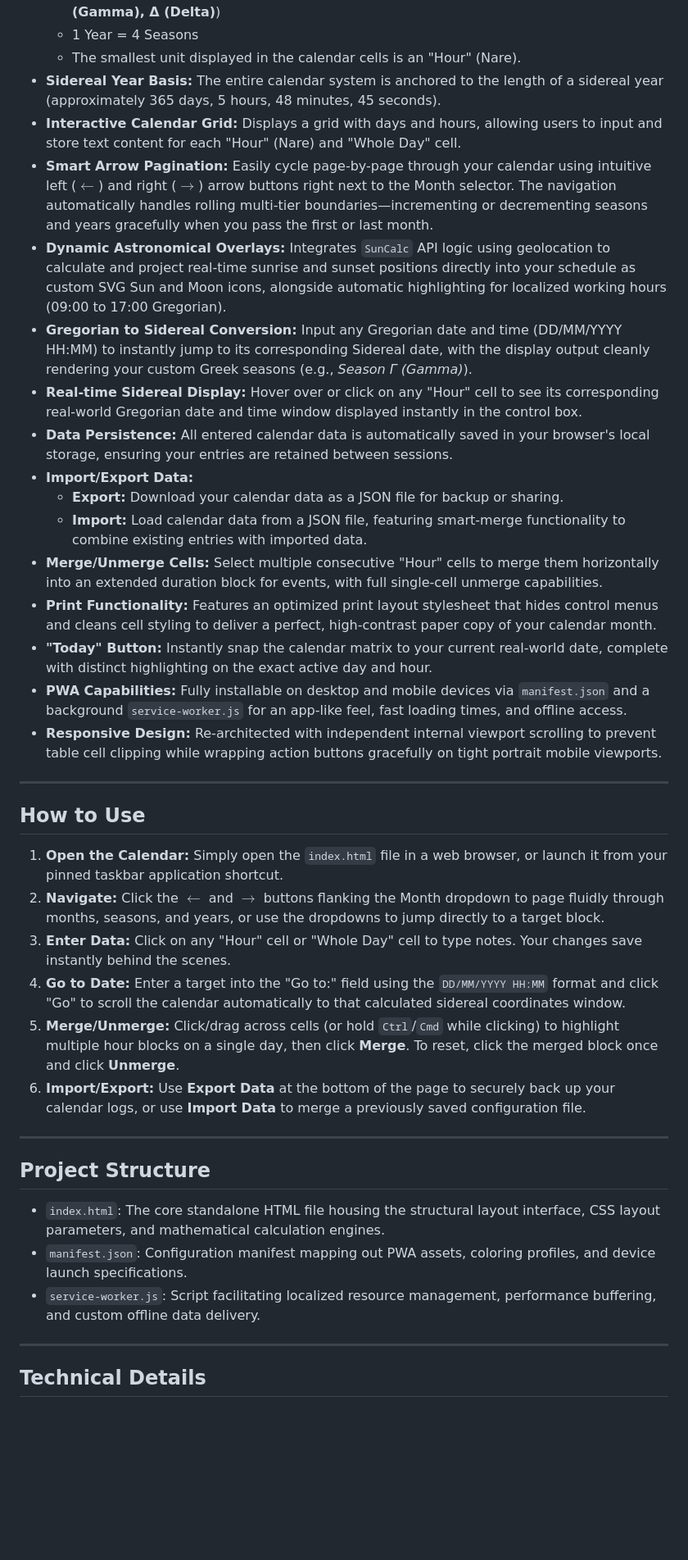
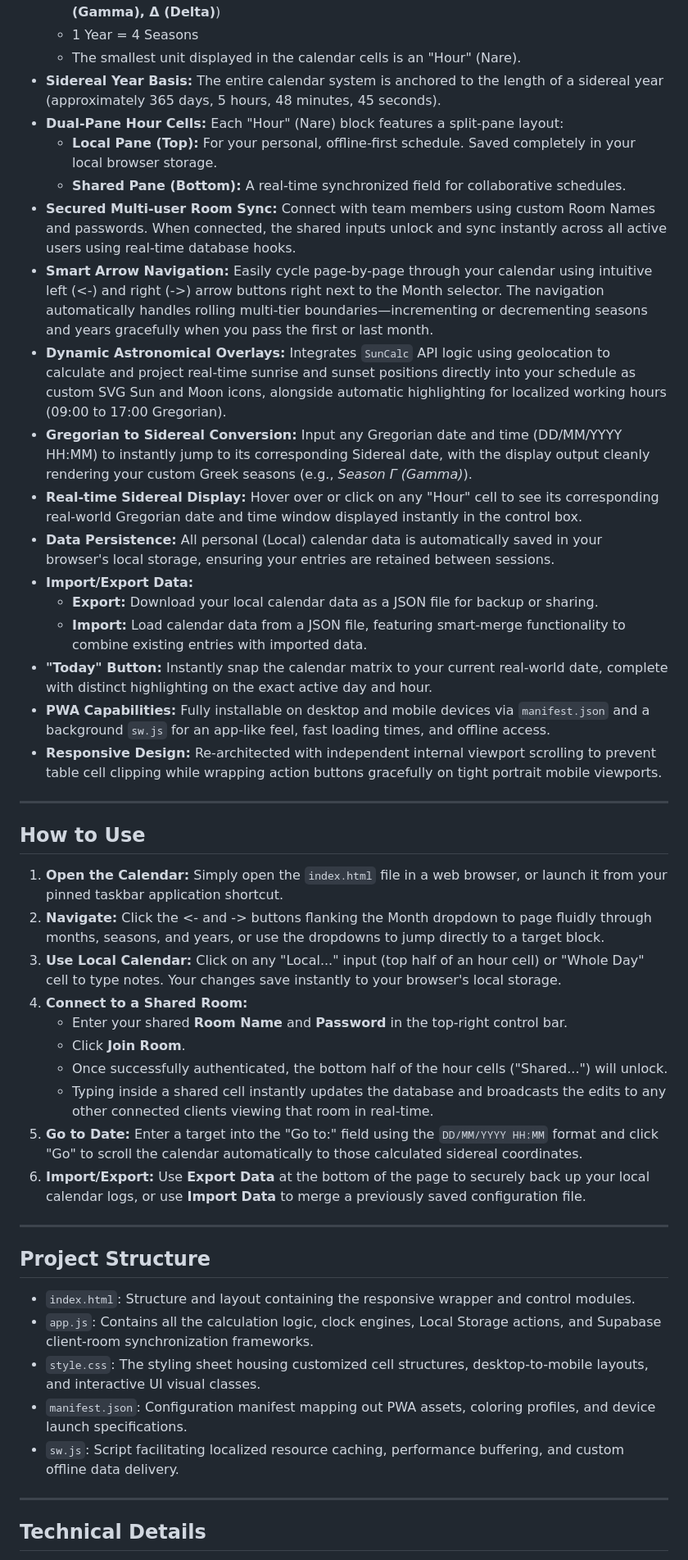
Before and after one commit to JerichoArt/SiderealCalendar, a Markdown page: README.md, the part around one of its changes. Shown at 82% size. GitHub-like rendering; blank space fills up the shorter version.

Commit message:
Improve README with collaborative editing details
Updated README to enhance clarity on collaborative editing features and project structure.

```diff
--- a/README.md
+++ b/README.md
@@ -12,19 +12,20 @@ This project is a Progressive Web Application (PWA) that presents a unique calen
   * 1 Year = 4 Seasons
   * The smallest unit displayed in the calendar cells is an "Hour" (Nare).
 * **Sidereal Year Basis:** The entire calendar system is anchored to the length of a sidereal year (approximately 365 days, 5 hours, 48 minutes, 45 seconds).
-* **Interactive Calendar Grid:** Displays a grid with days and hours, allowing users to input and store text content for each "Hour" (Nare) and "Whole Day" cell.
-* **Smart Arrow Pagination:** Easily cycle page-by-page through your calendar using intuitive left ($\leftarrow$) and right ($\rightarrow$) arrow buttons right next to the Month selector. The navigation automatically handles rolling multi-tier boundaries—incrementing or decrementing seasons and years gracefully when you pass the first or last month.
+* **Dual-Pane Hour Cells:** Each "Hour" (Nare) block features a split-pane layout:
+  * **Local Pane (Top):** For your personal, offline-first schedule. Saved completely in your local browser storage.
+  * **Shared Pane (Bottom):** A real-time synchronized field for collaborative schedules.
+* **Secured Multi-user Room Sync:** Connect with team members using custom Room Names and passwords. When connected, the shared inputs unlock and sync instantly across all active users using real-time database hooks.
+* **Smart Arrow Navigation:** Easily cycle page-by-page through your calendar using intuitive left (<-) and right (->) arrow buttons right next to the Month selector. The navigation automatically handles rolling multi-tier boundaries—incrementing or decrementing seasons and years gracefully when you pass the first or last month.
 * **Dynamic Astronomical Overlays:** Integrates `SunCalc` API logic using geolocation to calculate and project real-time sunrise and sunset positions directly into your schedule as custom SVG Sun and Moon icons, alongside automatic highlighting for localized working hours (09:00 to 17:00 Gregorian).
 * **Gregorian to Sidereal Conversion:** Input any Gregorian date and time (DD/MM/YYYY HH:MM) to instantly jump to its corresponding Sidereal date, with the display output cleanly rendering your custom Greek seasons (e.g., *Season Γ (Gamma)*).
 * **Real-time Sidereal Display:** Hover over or click on any "Hour" cell to see its corresponding real-world Gregorian date and time window displayed instantly in the control box.
-* **Data Persistence:** All entered calendar data is automatically saved in your browser's local storage, ensuring your entries are retained between sessions.
+* **Data Persistence:** All personal (Local) calendar data is automatically saved in your browser's local storage, ensuring your entries are retained between sessions.
 * **Import/Export Data:**
-  * **Export:** Download your calendar data as a JSON file for backup or sharing.
+  * **Export:** Download your local calendar data as a JSON file for backup or sharing.
   * **Import:** Load calendar data from a JSON file, featuring smart-merge functionality to combine existing entries with imported data.
-* **Merge/Unmerge Cells:** Select multiple consecutive "Hour" cells to merge them horizontally into an extended duration block for events, with full single-cell unmerge capabilities.
-* **Print Functionality:** Features an optimized print layout stylesheet that hides control menus and cleans cell styling to deliver a perfect, high-contrast paper copy of your calendar month.
 * **"Today" Button:** Instantly snap the calendar matrix to your current real-world date, complete with distinct highlighting on the exact active day and hour.
-* **PWA Capabilities:** Fully installable on desktop and mobile devices via `manifest.json` and a background `service-worker.js` for an app-like feel, fast loading times, and offline access.
+* **PWA Capabilities:** Fully installable on desktop and mobile devices via `manifest.json` and a background `sw.js` for an app-like feel, fast loading times, and offline access.
 * **Responsive Design:** Re-architected with independent internal viewport scrolling to prevent table cell clipping while wrapping action buttons gracefully on tight portrait mobile viewports.
 
 ---
@@ -32,19 +33,25 @@ This project is a Progressive Web Application (PWA) that presents a unique calen
 ## **How to Use**
 
 1. **Open the Calendar:** Simply open the `index.html` file in a web browser, or launch it from your pinned taskbar application shortcut.
-2. **Navigate:** Click the $\leftarrow$ and $\rightarrow$ buttons flanking the Month dropdown to page fluidly through months, seasons, and years, or use the dropdowns to jump directly to a target block.
-3. **Enter Data:** Click on any "Hour" cell or "Whole Day" cell to type notes. Your changes save instantly behind the scenes.
-4. **Go to Date:** Enter a target into the "Go to:" field using the `DD/MM/YYYY HH:MM` format and click "Go" to scroll the calendar automatically to that calculated sidereal coordinates window.
-5. **Merge/Unmerge:** Click/drag across cells (or hold `Ctrl`/`Cmd` while clicking) to highlight multiple hour blocks on a single day, then click **Merge**. To reset, click the merged block once and click **Unmerge**.
-6. **Import/Export:** Use **Export Data** at the bottom of the page to securely back up your calendar logs, or use **Import Data** to merge a previously saved configuration file.
+2. **Navigate:** Click the <- and -> buttons flanking the Month dropdown to page fluidly through months, seasons, and years, or use the dropdowns to jump directly to a target block.
+3. **Use Local Calendar:** Click on any "Local..." input (top half of an hour cell) or "Whole Day" cell to type notes. Your changes save instantly to your browser's local storage.
+4. **Connect to a Shared Room:**
+   * Enter your shared **Room Name** and **Password** in the top-right control bar.
+   * Click **Join Room**.
+   * Once successfully authenticated, the bottom half of the hour cells ("Shared...") will unlock.
+   * Typing inside a shared cell instantly updates the database and broadcasts the edits to any other connected clients viewing that room in real-time.
+5. **Go to Date:** Enter a target into the "Go to:" field using the `DD/MM/YYYY HH:MM` format and click "Go" to scroll the calendar automatically to those calculated sidereal coordinates.
+6. **Import/Export:** Use **Export Data** at the bottom of the page to securely back up your local calendar logs, or use **Import Data** to merge a previously saved configuration file.
 
 ---
 
 ## **Project Structure**
 
-* `index.html`: The core standalone HTML file housing the structural layout interface, CSS layout parameters, and mathematical calculation engines.
+* `index.html`: Structure and layout containing the responsive wrapper and control modules.
+* `app.js`: Contains all the calculation logic, clock engines, Local Storage actions, and Supabase client-room synchronization frameworks.
+* `style.css`: The styling sheet housing customized cell structures, desktop-to-mobile layouts, and interactive UI visual classes.
 * `manifest.json`: Configuration manifest mapping out PWA assets, coloring profiles, and device launch specifications.
-* `service-worker.js`: Script facilitating localized resource management, performance buffering, and custom offline data delivery.
+* `sw.js`: Script facilitating localized resource caching, performance buffering, and custom offline data delivery.
 
 ---
 
```
Also changed, not shown: other parts of README.md (+3 -2 lines).
